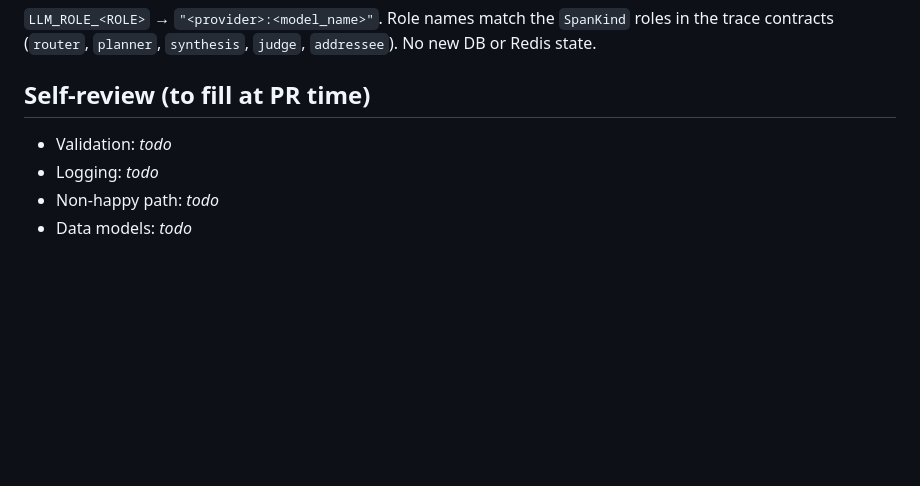
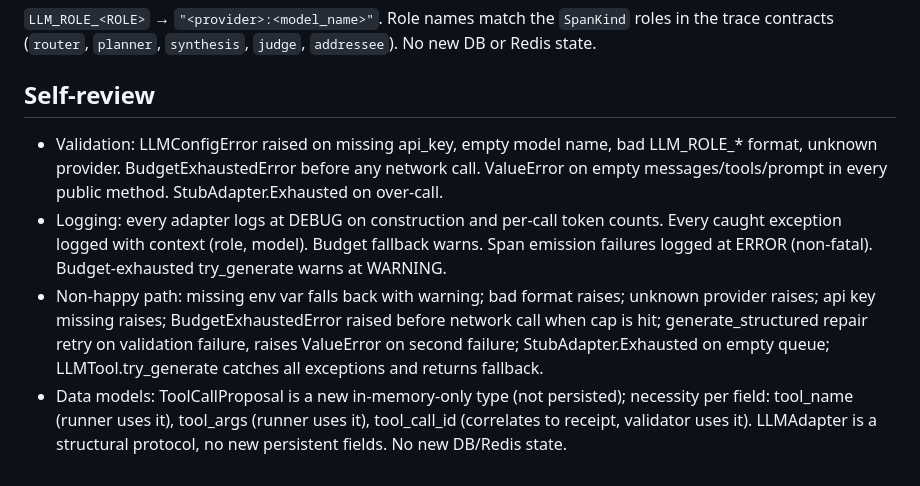
Before and after one commit to GuchaIll/MedScribe, a Markdown page: docs/plans/52-llm-adapters.md, the part around the change. GitHub-like rendering; blank space fills up the shorter version.

Commit message:
docs(plans): fill self-review section for #52
Co-Authored-By: Claude Sonnet 4.6 <noreply@anthropic.com>

```diff
--- a/docs/plans/52-llm-adapters.md
+++ b/docs/plans/52-llm-adapters.md
@@ -130,9 +130,22 @@ Stateless structural protocol (no `__init__` signature). Each concrete adapter h
 in the trace contracts (`router`, `planner`, `synthesis`, `judge`, `addressee`).
 No new DB or Redis state.
 
-## Self-review (to fill at PR time)
+## Self-review
 
-- Validation: _todo_
-- Logging: _todo_
-- Non-happy path: _todo_
-- Data models: _todo_
+- Validation: LLMConfigError raised on missing api_key, empty model name, bad
+  LLM_ROLE_* format, unknown provider. BudgetExhaustedError before any network call.
+  ValueError on empty messages/tools/prompt in every public method.
+  StubAdapter.Exhausted on over-call.
+- Logging: every adapter logs at DEBUG on construction and per-call token counts.
+  Every caught exception logged with context (role, model). Budget fallback warns.
+  Span emission failures logged at ERROR (non-fatal). Budget-exhausted try_generate
+  warns at WARNING.
+- Non-happy path: missing env var falls back with warning; bad format raises;
+  unknown provider raises; api key missing raises; BudgetExhaustedError raised
+  before network call when cap is hit; generate_structured repair retry on
+  validation failure, raises ValueError on second failure; StubAdapter.Exhausted
+  on empty queue; LLMTool.try_generate catches all exceptions and returns fallback.
+- Data models: ToolCallProposal is a new in-memory-only type (not persisted);
+  necessity per field: tool_name (runner uses it), tool_args (runner uses it),
+  tool_call_id (correlates to receipt, validator uses it). LLMAdapter is a
+  structural protocol, no new persistent fields. No new DB/Redis state.
```
